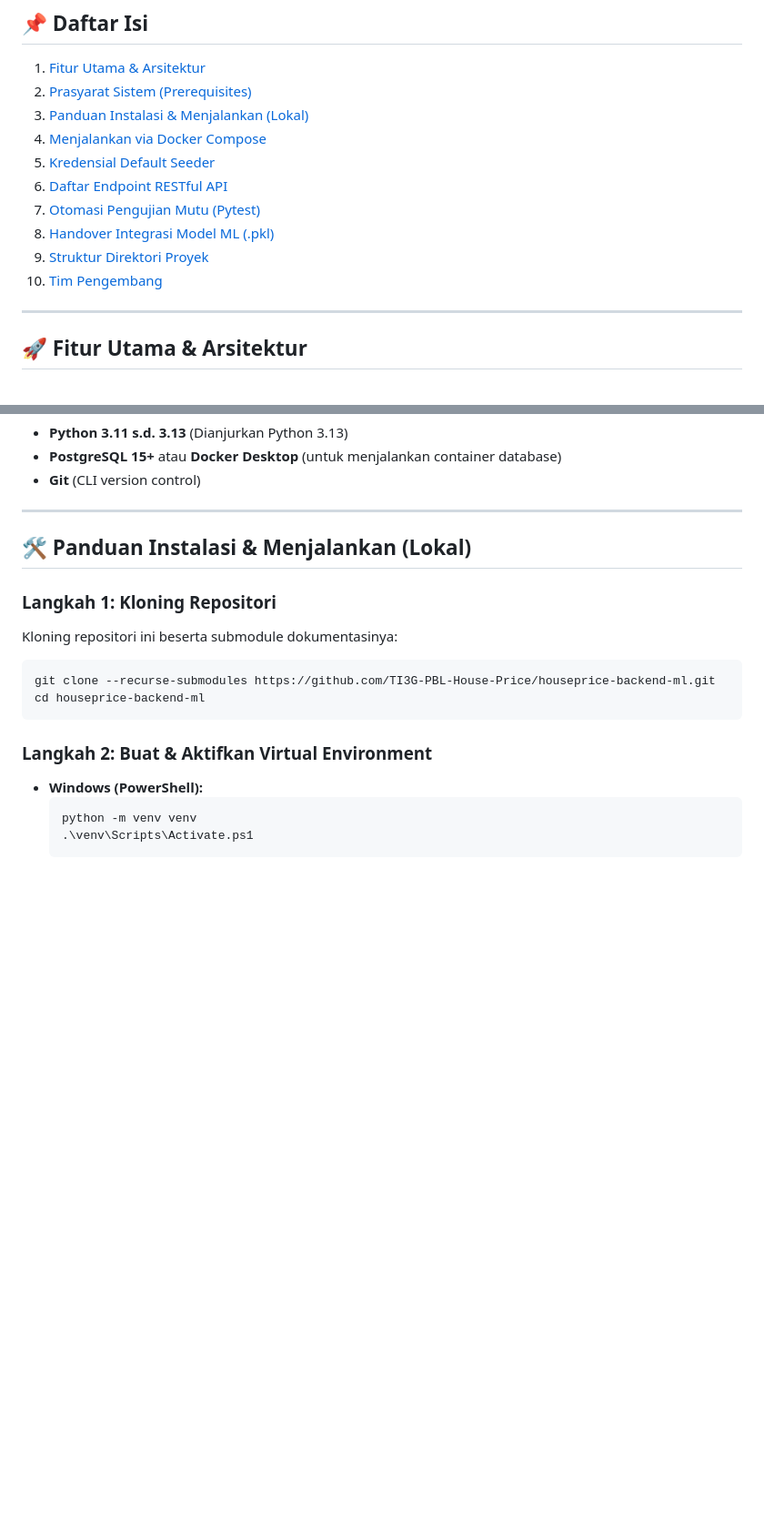
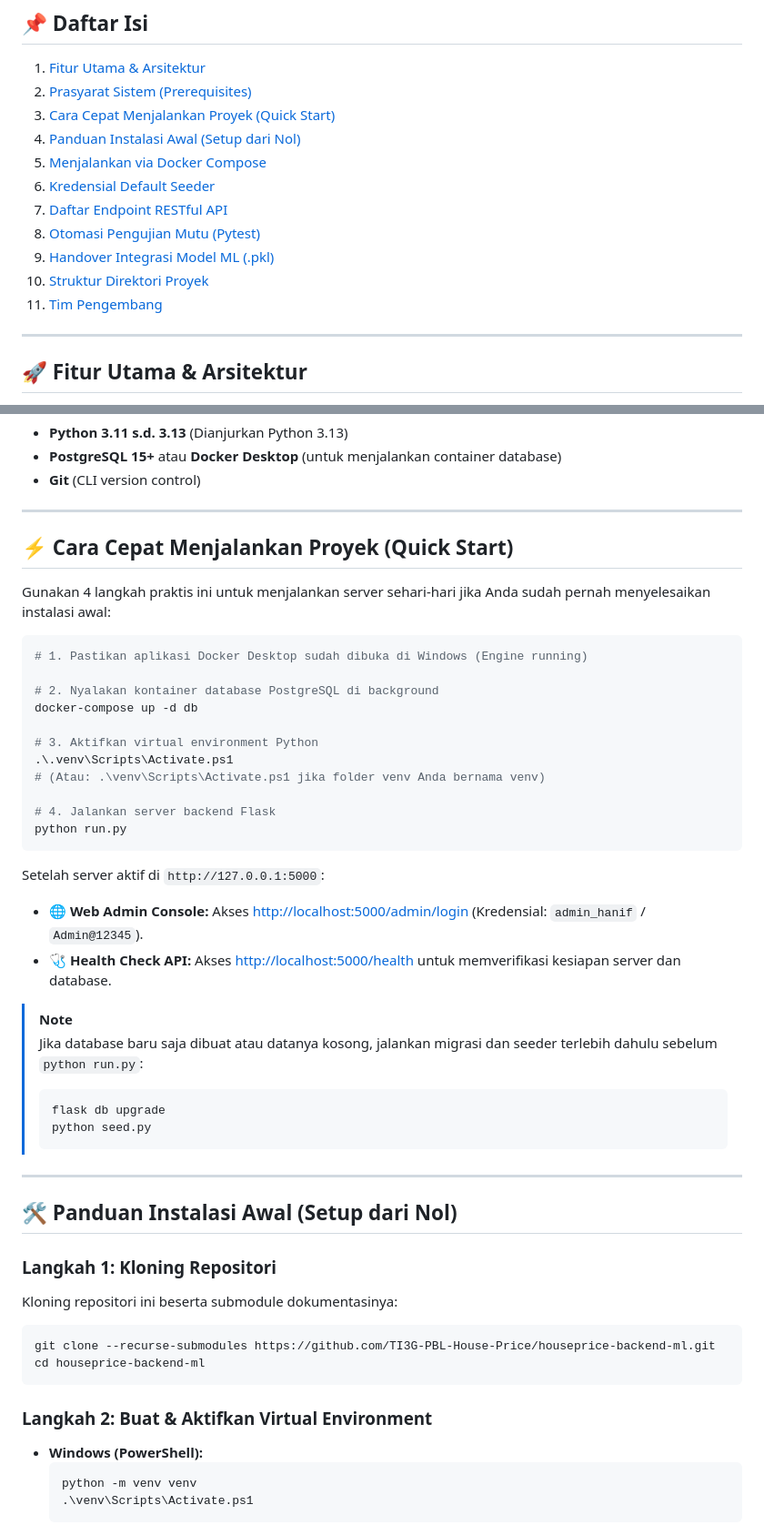
Before and after one commit to TI3G-PBL-House-Price/houseprice-backend-ml, a Markdown page: README.md, 2 parts joined by grey strips. Shown at 91% size. Drawn GitHub-style; blank space fills up the shorter version.

Commit message:
docs: tambahkan panduan quick start cara cepat menjalankan proyek di readme

````diff
--- a/README.md
+++ b/README.md
@@ -15,14 +15,15 @@ Repositori ini memuat implementasi backend RESTful API, orkestrasi basis data Po
 ## 📌 Daftar Isi
 1. [Fitur Utama & Arsitektur](#-fitur-utama--arsitektur)
 2. [Prasyarat Sistem (Prerequisites)](#-prasyarat-sistem-prerequisites)
-3. [Panduan Instalasi & Menjalankan (Lokal)](#-panduan-instalasi--menjalankan-lokal)
-4. [Menjalankan via Docker Compose](#-menjalankan-via-docker-compose)
-5. [Kredensial Default Seeder](#-kredensial-default-seeder)
-6. [Daftar Endpoint RESTful API](#-daftar-endpoint-restful-api)
-7. [Otomasi Pengujian Mutu (Pytest)](#-otomasi-pengujian-mutu-pytest)
-8. [Handover Integrasi Model ML (.pkl)](#-handover-integrasi-model-ml-pkl)
-9. [Struktur Direktori Proyek](#-struktur-direktori-proyek)
-10. [Tim Pengembang](#-tim-pengembang)
+3. [Cara Cepat Menjalankan Proyek (Quick Start)](#-cara-cepat-menjalankan-proyek-quick-start)
+4. [Panduan Instalasi Awal (Setup dari Nol)](#-panduan-instalasi-awal-setup-dari-nol)
+5. [Menjalankan via Docker Compose](#-menjalankan-via-docker-compose)
+6. [Kredensial Default Seeder](#-kredensial-default-seeder)
+7. [Daftar Endpoint RESTful API](#-daftar-endpoint-restful-api)
+8. [Otomasi Pengujian Mutu (Pytest)](#-otomasi-pengujian-mutu-pytest)
+9. [Handover Integrasi Model ML (.pkl)](#-handover-integrasi-model-ml-pkl)
+10. [Struktur Direktori Proyek](#-struktur-direktori-proyek)
+11. [Tim Pengembang](#-tim-pengembang)
 
 ---
 
@@ -64,7 +65,38 @@ Sebelum menjalankan proyek, pastikan perangkat Anda telah terpasang:
 
 ---
 
-## 🛠 Panduan Instalasi & Menjalankan (Lokal)
+## ⚡ Cara Cepat Menjalankan Proyek (Quick Start)
+
+Gunakan 4 langkah praktis ini untuk menjalankan server sehari-hari jika Anda sudah pernah menyelesaikan instalasi awal:
+
+```powershell
+# 1. Pastikan aplikasi Docker Desktop sudah dibuka di Windows (Engine running)
+
+# 2. Nyalakan kontainer database PostgreSQL di background
+docker-compose up -d db
+
+# 3. Aktifkan virtual environment Python
+.\.venv\Scripts\Activate.ps1
+# (Atau: .\venv\Scripts\Activate.ps1 jika folder venv Anda bernama venv)
+
+# 4. Jalankan server backend Flask
+python run.py
+```
+
+Setelah server aktif di `http://127.0.0.1:5000`:
+* 🌐 **Web Admin Console:** Akses [http://localhost:5000/admin/login](http://localhost:5000/admin/login) (Kredensial: `admin_hanif` / `Admin@12345`).
+* 🩺 **Health Check API:** Akses [http://localhost:5000/health](http://localhost:5000/health) untuk memverifikasi kesiapan server dan database.
+
+> [!NOTE]
+> Jika database baru saja dibuat atau datanya kosong, jalankan migrasi dan seeder terlebih dahulu sebelum `python run.py`:
+> ```powershell
+> flask db upgrade
+> python seed.py
+> ```
+
+---
+
+## 🛠 Panduan Instalasi Awal (Setup dari Nol)
 
 ### Langkah 1: Kloning Repositori
 Kloning repositori ini beserta submodule dokumentasinya:
````
